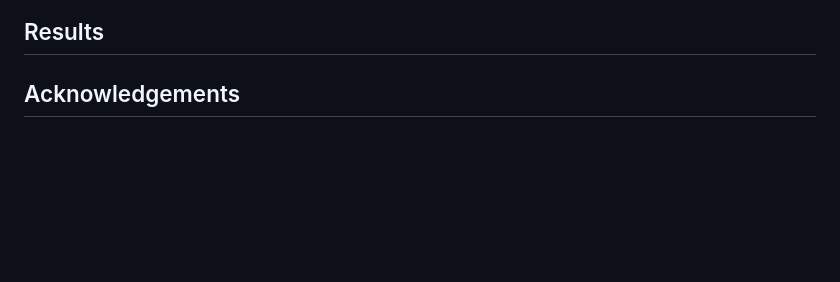
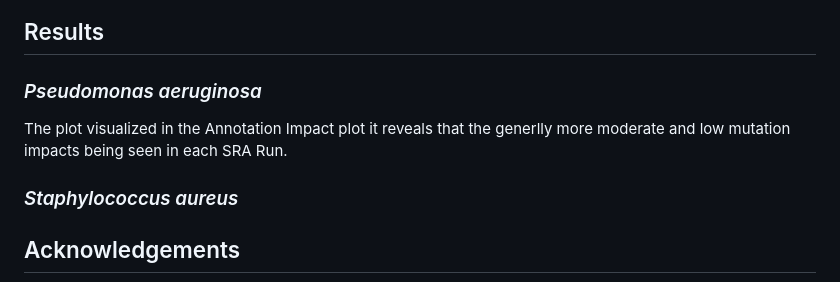
Before and after one commit to PhyloGrok/VCFplots, a Markdown page: README.md, the part around the change. GitHub-like rendering; blank space fills up the shorter version.

```diff
--- a/README.md
+++ b/README.md
@@ -38,6 +38,10 @@
 <img src="plots/SA_QC_Calc_Plot.png" width="400" height="auto">
 
 <h2>Results</h2>
+<h3> <em> Pseudomonas aeruginosa </em> </h3>
+<p>The plot visualized in the Annotation Impact plot it reveals that the generlly more moderate and low mutation impacts being seen in each SRA Run.</p>
+
+<h3> <em>Staphylococcus aureus </em> </h3>
 
 <h2>Acknowledgements</h2>
 UMBC Translational Life Science Technology (TLST) student interns Nhi Luu, Aimee Icaza, and Ketsia Pierrelus are supported by Merck Data Science Fellowship for Observational Research Program and the UMBC College of Natural and Mathematical Sciences.  Nhi Luu developed the annotation scripts and R-Shiny framework and integration.
```
